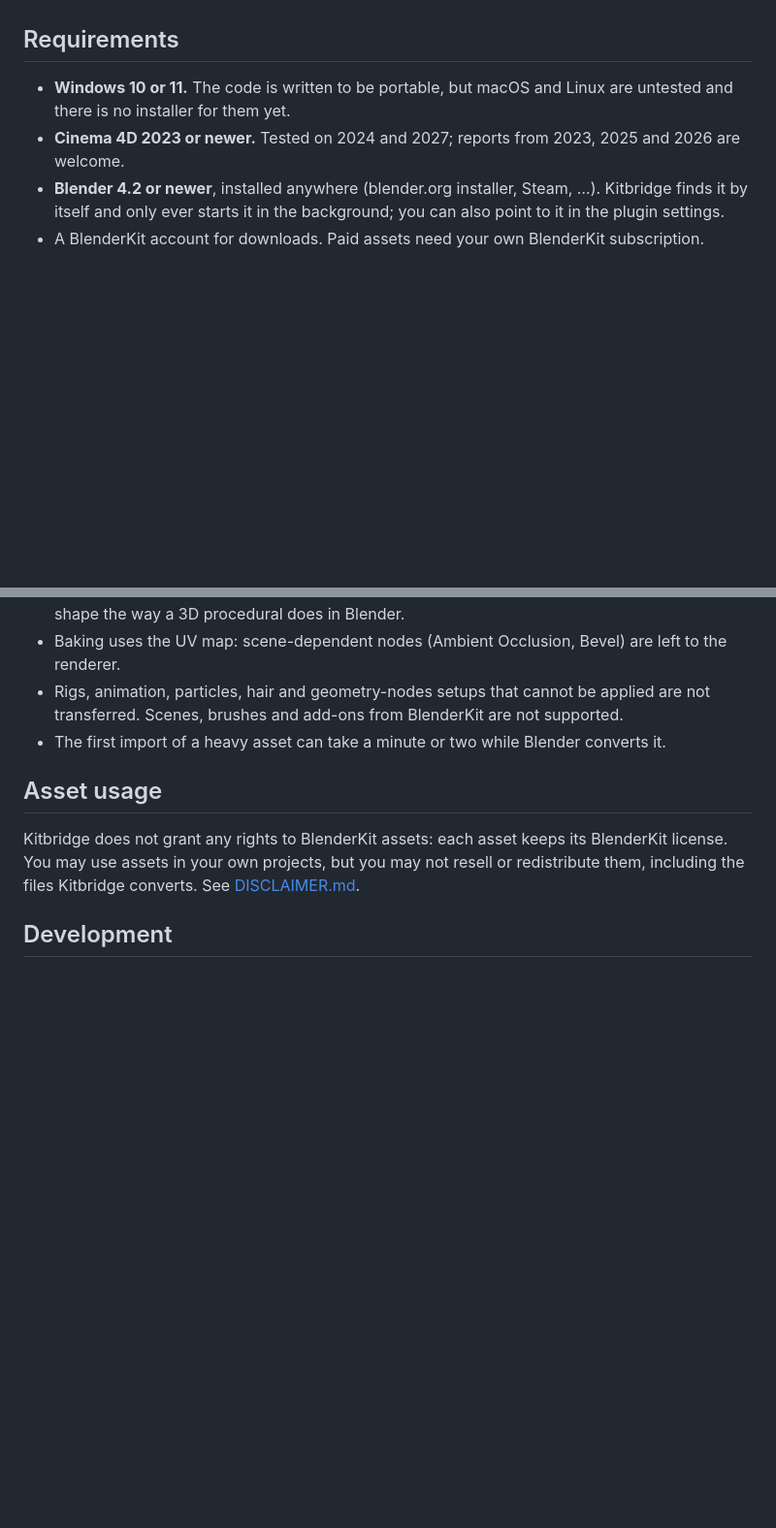
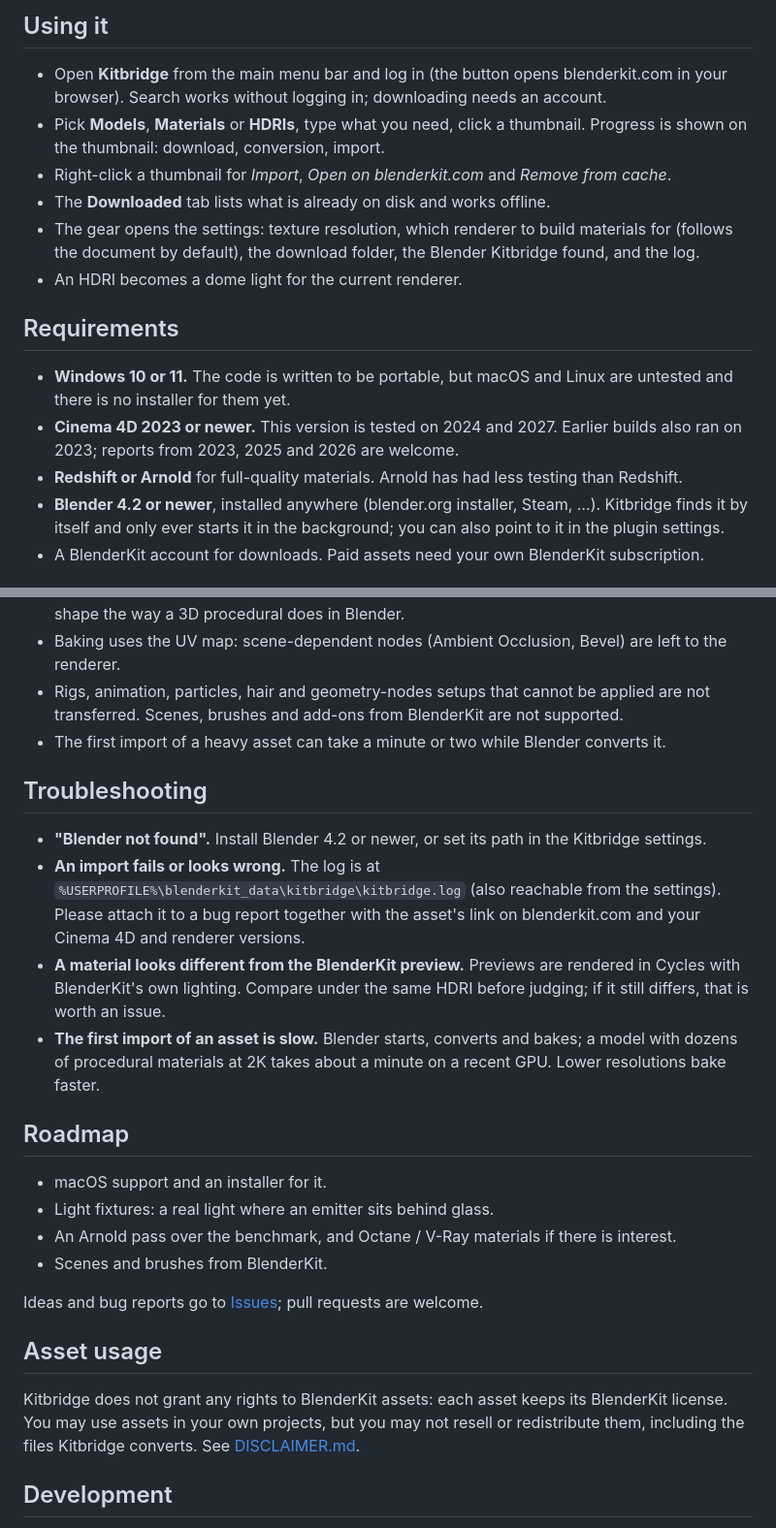
Before and after one commit to basaltik/kitbridge, a Markdown page: README.md, 2 parts joined by grey strips. Shown at 97% size. GitHub-like rendering; blank space fills up the shorter version.

```diff
--- a/README.md
+++ b/README.md
@@ -31,9 +62,22 @@ Blender running in the background and builds native Redshift or Arnold materials
+## Using it
+
+- Open **Kitbridge** from the main menu bar and log in (the button opens blenderkit.com in your
+  browser). Search works without logging in; downloading needs an account.
+- Pick **Models**, **Materials** or **HDRIs**, type what you need, click a thumbnail. Progress is
+  shown on the thumbnail: download, conversion, import.
+- Right-click a thumbnail for *Import*, *Open on blenderkit.com* and *Remove from cache*.
+- The **Downloaded** tab lists what is already on disk and works offline.
+- The gear opens the settings: texture resolution, which renderer to build materials for
+  (follows the document by default), the download folder, the Blender Kitbridge found, and the log.
+- An HDRI becomes a dome light for the current renderer.
+
 ## Requirements
 
 - **Windows 10 or 11.** The code is written to be portable, but macOS and Linux are untested and
   there is no installer for them yet.
-- **Cinema 4D 2023 or newer.** Tested on 2024 and 2027; reports from 2023, 2025 and 2026 are
-  welcome.
+- **Cinema 4D 2023 or newer.** This version is tested on 2024 and 2027. Earlier builds also ran
+  on 2023; reports from 2023, 2025 and 2026 are welcome.
+- **Redshift or Arnold** for full-quality materials. Arnold has had less testing than Redshift.
 - **Blender 4.2 or newer**, installed anywhere (blender.org installer, Steam, …). Kitbridge finds
   it by itself and only ever starts it in the background; you can also point to it in the plugin
   settings.
@@ -65,6 +109,30 @@ Downloaded and converted assets live in `%USERPROFILE%\blenderkit_data\kitbridge
 - Rigs, animation, particles, hair and geometry-nodes setups that cannot be applied are not
   transferred. Scenes, brushes and add-ons from BlenderKit are not supported.
 - The first import of a heavy asset can take a minute or two while Blender converts it.
+
+## Troubleshooting
+
+- **"Blender not found".** Install Blender 4.2 or newer, or set its path in the Kitbridge
+  settings.
+- **An import fails or looks wrong.** The log is at
+  `%USERPROFILE%\blenderkit_data\kitbridge\kitbridge.log` (also reachable from the settings).
+  Please attach it to a bug report together with the asset's link on blenderkit.com and your
+  Cinema 4D and renderer versions.
+- **A material looks different from the BlenderKit preview.** Previews are rendered in Cycles
+  with BlenderKit's own lighting. Compare under the same HDRI before judging; if it still differs,
+  that is worth an issue.
+- **The first import of an asset is slow.** Blender starts, converts and bakes; a model with
+  dozens of procedural materials at 2K takes about a minute on a recent GPU. Lower resolutions
+  bake faster.
+
+## Roadmap
+
+- macOS support and an installer for it.
+- Light fixtures: a real light where an emitter sits behind glass.
+- An Arnold pass over the benchmark, and Octane / V-Ray materials if there is interest.
+- Scenes and brushes from BlenderKit.
+
+Ideas and bug reports go to [Issues](../../issues); pull requests are welcome.
 
 ## Asset usage
 
```
Also changed, not shown: other parts of README.md (+32 -1 lines), docs/img/fidelity.png (added).
